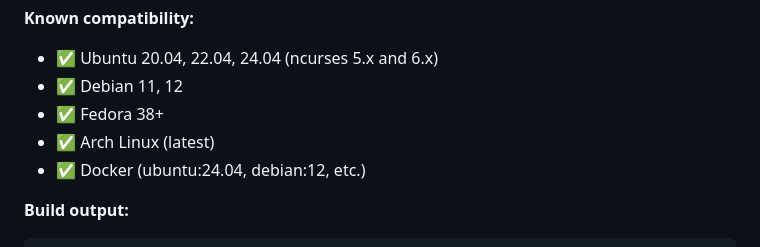
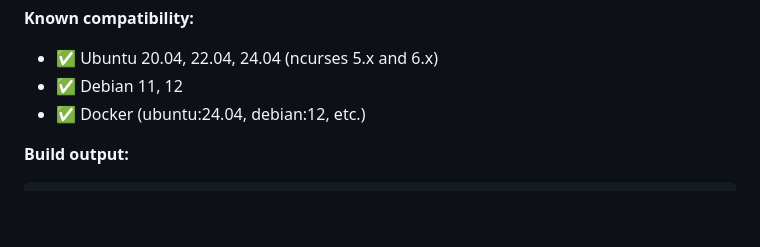
Before and after one commit to rintaro-s/Sish, a Markdown page: README.md, the part around the change. Rendered like a GitHub page; blank space fills up the shorter version.

```diff
--- a/README.md
+++ b/README.md
@@ -138,8 +138,6 @@ sudo pacman -S base-devel autoconf ncurses
 **Known compatibility:**
 - ✅ Ubuntu 20.04, 22.04, 24.04 (ncurses 5.x and 6.x)
 - ✅ Debian 11, 12
-- ✅ Fedora 38+
-- ✅ Arch Linux (latest)
 - ✅ Docker (ubuntu:24.04, debian:12, etc.)
 
 **Build output:**
```
